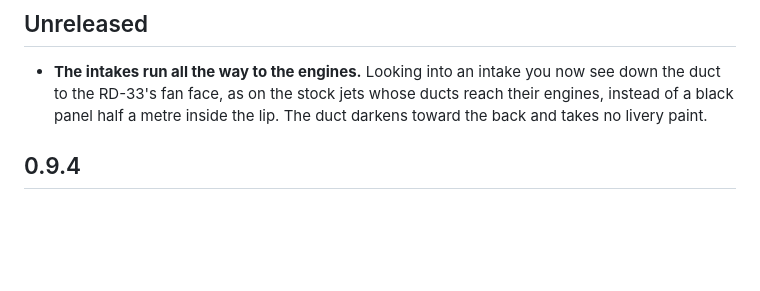
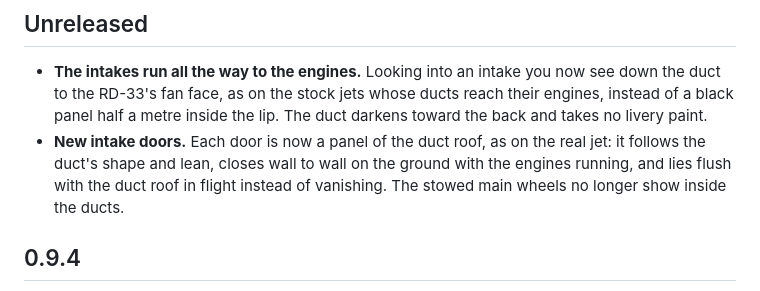
Before and after one commit to IornMan1213/MiG29-NuclearOption, a Markdown page: CHANGELOG.md, the part around the change. Drawn GitHub-style; blank space fills up the shorter version.

Commit message:
Changelog: intake doors
Co-Authored-By: Claude Opus 5.5 <noreply@anthropic.com>

```diff
--- a/CHANGELOG.md
+++ b/CHANGELOG.md
@@ -4,6 +4,9 @@
 - **The intakes run all the way to the engines.** Looking into an intake you now see down the duct to the RD-33's fan face, as
   on the stock jets whose ducts reach their engines, instead of a black panel half a metre inside the lip. The duct darkens toward
   the back and takes no livery paint.
+- **New intake doors.** Each door is now a panel of the duct roof, as on the real jet: it follows the duct's shape and lean, closes
+  wall to wall on the ground with the engines running, and lies flush with the duct roof in flight instead of vanishing. The
+  stowed main wheels no longer show inside the ducts.
 
 ## 0.9.4
 - **The jet as a 3D model for livery painters** (`liveries/model`): `MiG-29.fbx`, the whole jet as the game builds it with its
```
